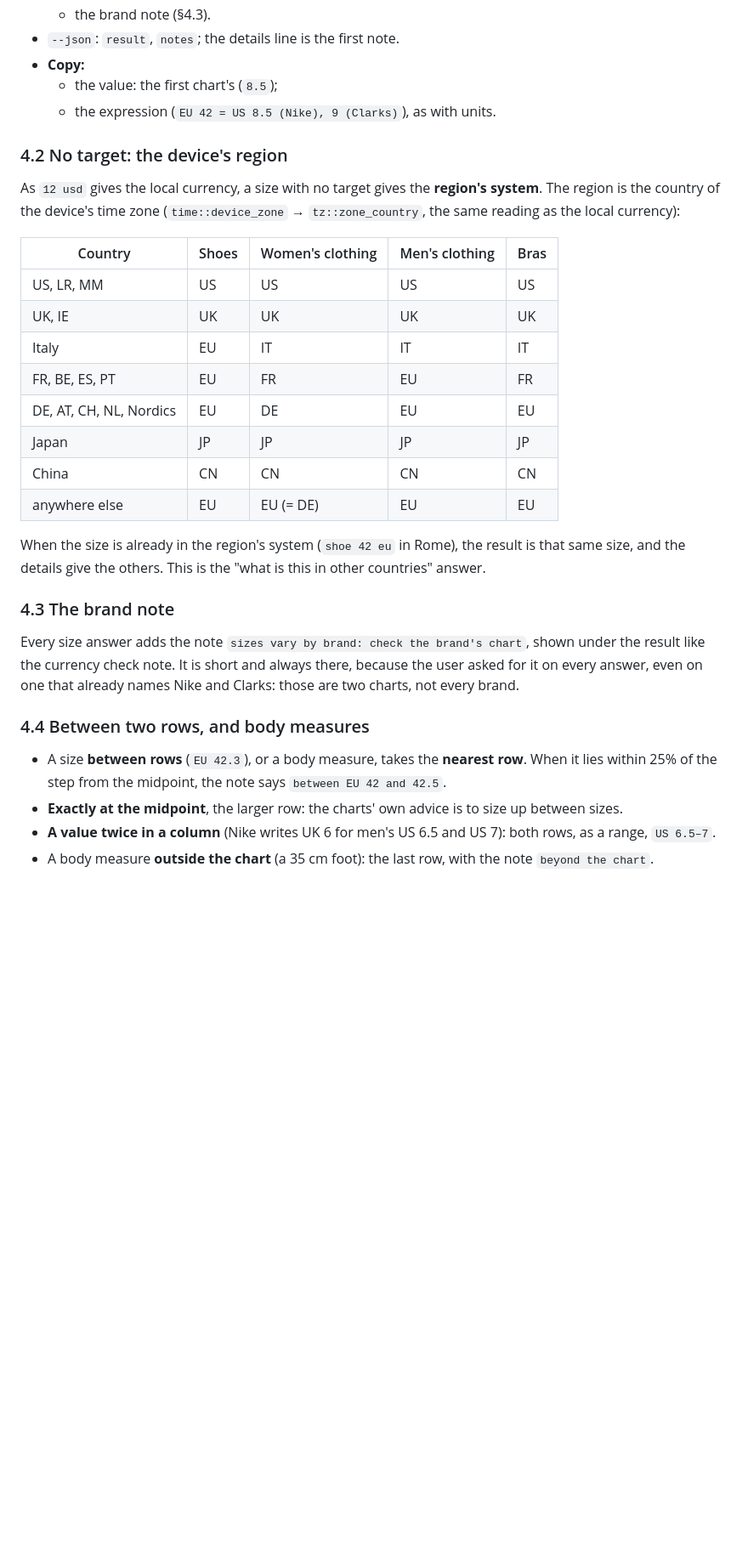
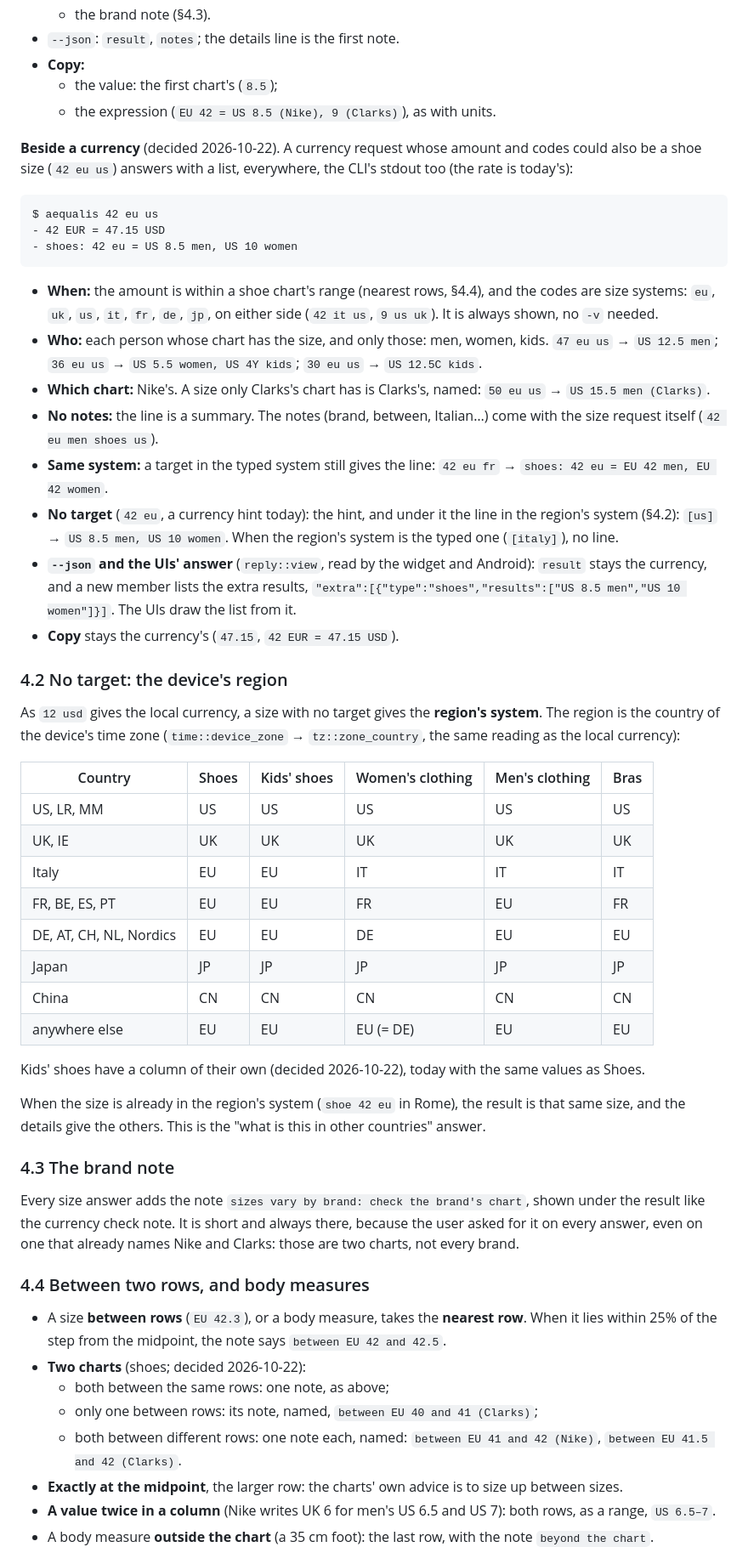
Before and after one commit to lucapf/Aequalis, a Markdown page: docs/SPEC_SIZES.md, the part around one of its changes. Shown at 85% size. Rendered like a GitHub page; blank space fills up the shorter version.

````diff
--- a/docs/SPEC_SIZES.md
+++ b/docs/SPEC_SIZES.md
@@ -260,6 +259,37 @@ usual meaning.
   - the value: the first chart's (`8.5`);
   - the expression (`EU 42 = US 8.5 (Nike), 9 (Clarks)`), as with units.
 
+**Beside a currency** (decided 2026-10-22). A currency request whose amount and
+codes could also be a shoe size (`42 eu us`) answers with a list, everywhere,
+the CLI's stdout too (the rate is today's):
+
+```text
+$ aequalis 42 eu us
+- 42 EUR = 47.15 USD
+- shoes: 42 eu = US 8.5 men, US 10 women
+```
+
+- **When:** the amount is within a shoe chart's range (nearest rows, §4.4), and
+  the codes are size systems: `eu`, `uk`, `us`, `it`, `fr`, `de`, `jp`, on
+  either side (`42 it us`, `9 us uk`). It is always shown, no `-v` needed.
+- **Who:** each person whose chart has the size, and only those: men, women,
+  kids. `47 eu us` → `US 12.5 men`; `36 eu us` → `US 5.5 women, US 4Y kids`;
+  `30 eu us` → `US 12.5C kids`.
+- **Which chart:** Nike's. A size only Clarks's chart has is Clarks's, named:
+  `50 eu us` → `US 15.5 men (Clarks)`.
+- **No notes:** the line is a summary. The notes (brand, between, Italian…) come
+  with the size request itself (`42 eu men shoes us`).
+- **Same system:** a target in the typed system still gives the line:
+  `42 eu fr` → `shoes: 42 eu = EU 42 men, EU 42 women`.
+- **No target** (`42 eu`, a currency hint today): the hint, and under it the
+  line in the region's system (§4.2): `[us]` → `US 8.5 men, US 10 women`. When
+  the region's system is the typed one (`[italy]`), no line.
+- **`--json` and the UIs' answer** (`reply::view`, read by the widget and
+  Android): `result` stays the currency, and a new member lists the extra
+  results, `"extra":[{"type":"shoes","results":["US 8.5 men","US 10 women"]}]`.
+  The UIs draw the list from it.
+- **Copy** stays the currency's (`47.15`, `42 EUR = 47.15 USD`).
+
 ### 4.2 No target: the device's region
 
 As `12 usd` gives the local currency, a size with no target gives the **region's
@@ -267,16 +297,19 @@ system**. The region is the country of the device's time zone
 (`time::device_zone` → `tz::zone_country`, the same reading as the local
 currency):
 
-| Country                 | Shoes | Women's clothing | Men's clothing | Bras |
-|-------------------------|-------|------------------|----------------|------|
-| US, LR, MM              | US    | US               | US             | US   |
-| UK, IE                  | UK    | UK               | UK             | UK   |
-| Italy                   | EU    | IT               | IT             | IT   |
-| FR, BE, ES, PT          | EU    | FR               | EU             | FR   |
-| DE, AT, CH, NL, Nordics | EU    | DE               | EU             | EU   |
-| Japan                   | JP    | JP               | JP             | JP   |
-| China                   | CN    | CN               | CN             | CN   |
-| anywhere else           | EU    | EU (= DE)        | EU             | EU   |
+| Country                 | Shoes | Kids' shoes | Women's clothing | Men's clothing | Bras |
+|-------------------------|-------|-------------|------------------|----------------|------|
+| US, LR, MM              | US    | US          | US               | US             | US   |
+| UK, IE                  | UK    | UK          | UK               | UK             | UK   |
+| Italy                   | EU    | EU          | IT               | IT             | IT   |
+| FR, BE, ES, PT          | EU    | EU          | FR               | EU             | FR   |
+| DE, AT, CH, NL, Nordics | EU    | EU          | DE               | EU             | EU   |
+| Japan                   | JP    | JP          | JP               | JP             | JP   |
+| China                   | CN    | CN          | CN               | CN             | CN   |
+| anywhere else           | EU    | EU          | EU (= DE)        | EU             | EU   |
+
+Kids' shoes have a column of their own (decided 2026-10-22), today with the same
+values as Shoes.
 
 When the size is already in the region's system (`shoe 42 eu` in Rome), the
 result is that same size, and the details give the others. This is the "what is
@@ -294,6 +327,11 @@ names Nike and Clarks: those are two charts, not every brand.
 - A size **between rows** (`EU 42.3`), or a body measure, takes the **nearest
   row**. When it lies within 25% of the step from the midpoint, the note says
   `between EU 42 and 42.5`.
+- **Two charts** (shoes; decided 2026-10-22):
+  - both between the same rows: one note, as above;
+  - only one between rows: its note, named, `between EU 40 and 41 (Clarks)`;
+  - both between different rows: one note each, named:
+    `between EU 41 and 42 (Nike)`, `between EU 41.5 and 42 (Clarks)`.
 - **Exactly at the midpoint**, the larger row: the charts' own advice is to size
   up between sizes.
 - **A value twice in a column** (Nike writes UK 6 for men's US 6.5 and US 7):
````
Also changed, not shown: other parts of docs/SPEC_SIZES.md (+40 -17 lines).
